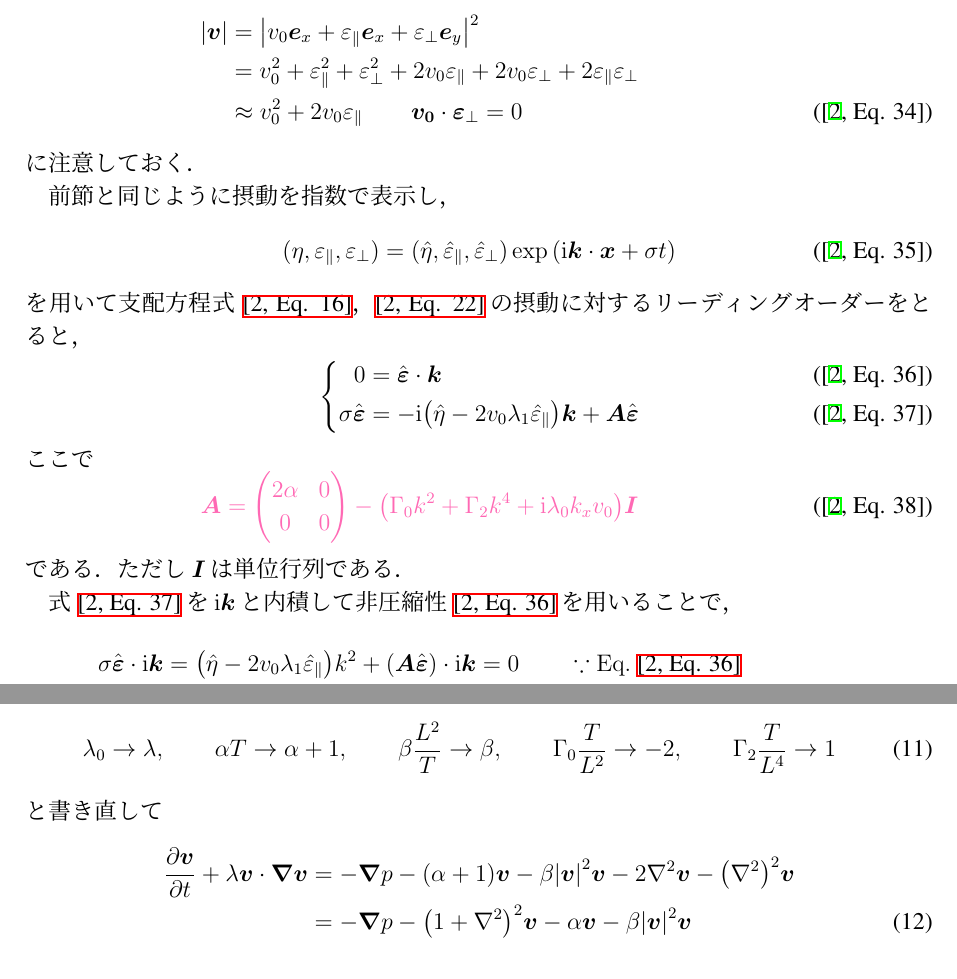
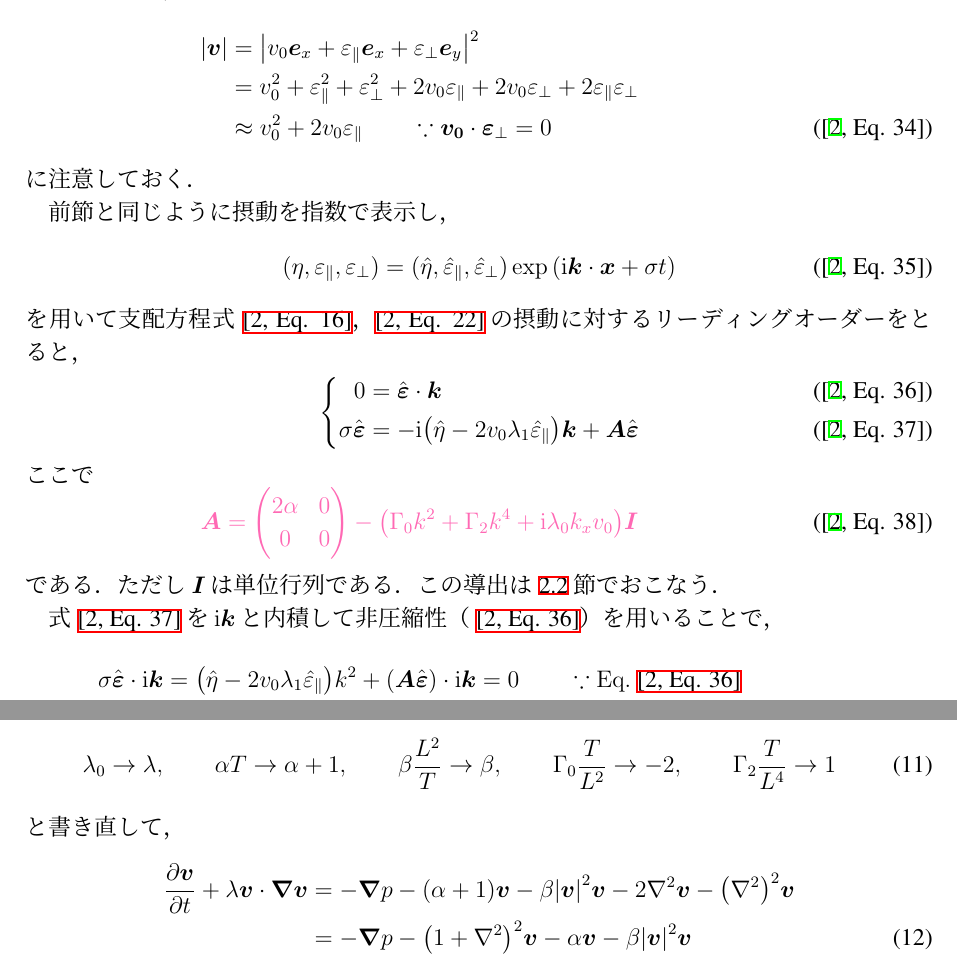
Before and after one commit to ryo-ARAKI/active_mattar_continuous_model, a LaTeX document (doc/active_mattar_continuous_model.tex): two parts of pages 5 and 8 of 10, joined at a grey line, cut so that both start at the same text. Compiled offline with upLaTeX and dvipdfmx.

Commit message:
doc: Small update

```diff
--- a/doc/active_mattar_continuous_model.tex
+++ b/doc/active_mattar_continuous_model.tex
@@ -268,7 +268,7 @@
 \begin{empheq}{align}
   \abs{\vb*{v}} &= \abs{v_0 \vb*{e}_x + \varepsilon_\parallel \vb*{e}_x + \varepsilon_\bot \vb*{e}_y}^2 \nonumber \\
     &= v_0^2 + \varepsilon_\parallel^2 + \varepsilon_\bot^2 + 2 v_0 \varepsilon_\parallel + 2 v_0 \varepsilon_\bot + 2 \varepsilon_\parallel \varepsilon_\bot \nonumber \\
-    &\approx v_0^2 + 2 v_0 \varepsilon_\parallel \qquad \vb*{v_0} \cdot \vb*{\varepsilon}_\bot = 0
+    &\approx v_0^2 + 2 v_0 \varepsilon_\parallel \qquad \because \vb*{v_0} \cdot \vb*{\varepsilon}_\bot = 0
   \label{eq:v_squared_approximation}
   \tag{\text{\cite[Eq. 34]{Wensink2012a}}}
 \end{empheq}
@@ -297,8 +297,9 @@
 \end{equation}
 である．
 ただし\(\vb*{I}\)は単位行列である．
+この導出は~\ref{subsubsec:ordered_polar_state_perturbation_leading_order}節でおこなう．
 
-式~\ref{eq:continuous_model_perturbation_exponential_orthogonal}を\(\mathrm{i}\vb*{k}\)と内積して非圧縮性~\ref{eq:incompressibility_perturbation_exponential_orthogonal}を用いることで，
+式~\ref{eq:continuous_model_perturbation_exponential_orthogonal}を\(\mathrm{i}\vb*{k}\)と内積して非圧縮性（~\ref{eq:incompressibility_perturbation_exponential_orthogonal}）を用いることで，
 \begin{empheq}{align}
   \sigma \hat{\vb*{\varepsilon}} \cdot \mathrm{i}\vb*{k} &= \qty( \hat{\eta} - 2v_0 \lambda_1 \hat{\varepsilon}_\parallel ) k^2 + \qty( \vb*{A} \hat{\vb*{\varepsilon}}) \cdot \mathrm{i}\vb*{k} = 0 \qquad \because \mathrm{Eq.}~\ref{eq:incompressibility_perturbation_exponential_orthogonal} \nonumber \\
   \therefore \hat{\eta} &= 2v_0 \lambda_1 \hat{\varepsilon}_\parallel - \mathrm{i} \frac{\qty( \vb*{A} \hat{\vb*{\varepsilon}}) \cdot \vb*{k}}{k^2}.
@@ -484,7 +485,7 @@
   \lambda_0 \to \lambda, \qquad \alpha T \to \alpha + 1, \qquad \beta \frac{L^2}{T} \to \beta, \qquad \Gamma_0 \frac{T}{L^2} \to -2, \qquad \Gamma_2 \frac{T}{L^4} \to 1
   \label{eq:redefine_parameters}
 \end{equation}
-と書き直して
+と書き直して，
 \begin{empheq}{align}
   \pdv{\vb*{v}}{t} + \lambda \vb*{v} \cdot \grad{\vb*{v}} &= -\grad{p} - \qty(\alpha + 1) \vb*{v} - \beta \abs{\vb*{v}}^2 \vb*{v} - 2\laplacian \vb*{v} - \qty(\laplacian)^2 \vb*{v} \nonumber \\
     &= -\grad{p} - \qty(1+\laplacian)^2 \vb*{v} - \alpha \vb*{v} - \beta \abs{\vb*{v}}^2 \vb*{v}
```
Also changed, not shown: doc/active_mattar_continuous_model.pdf.
